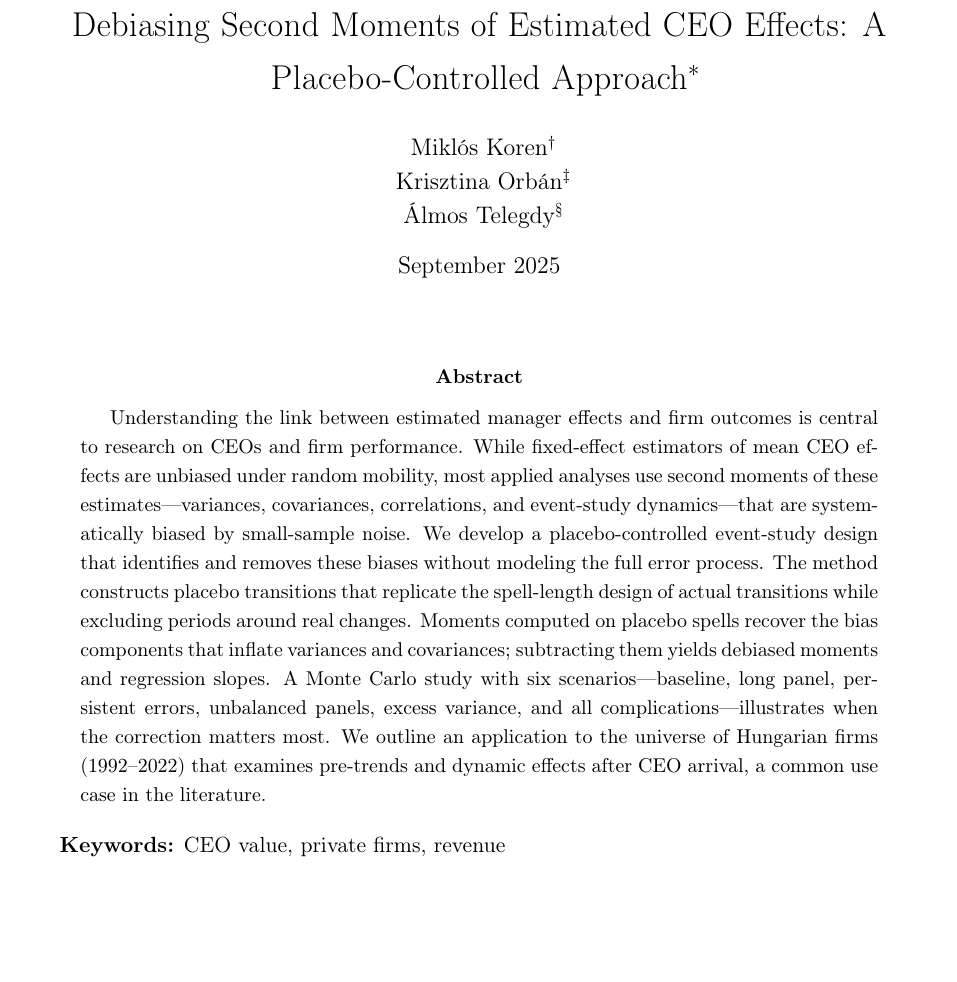
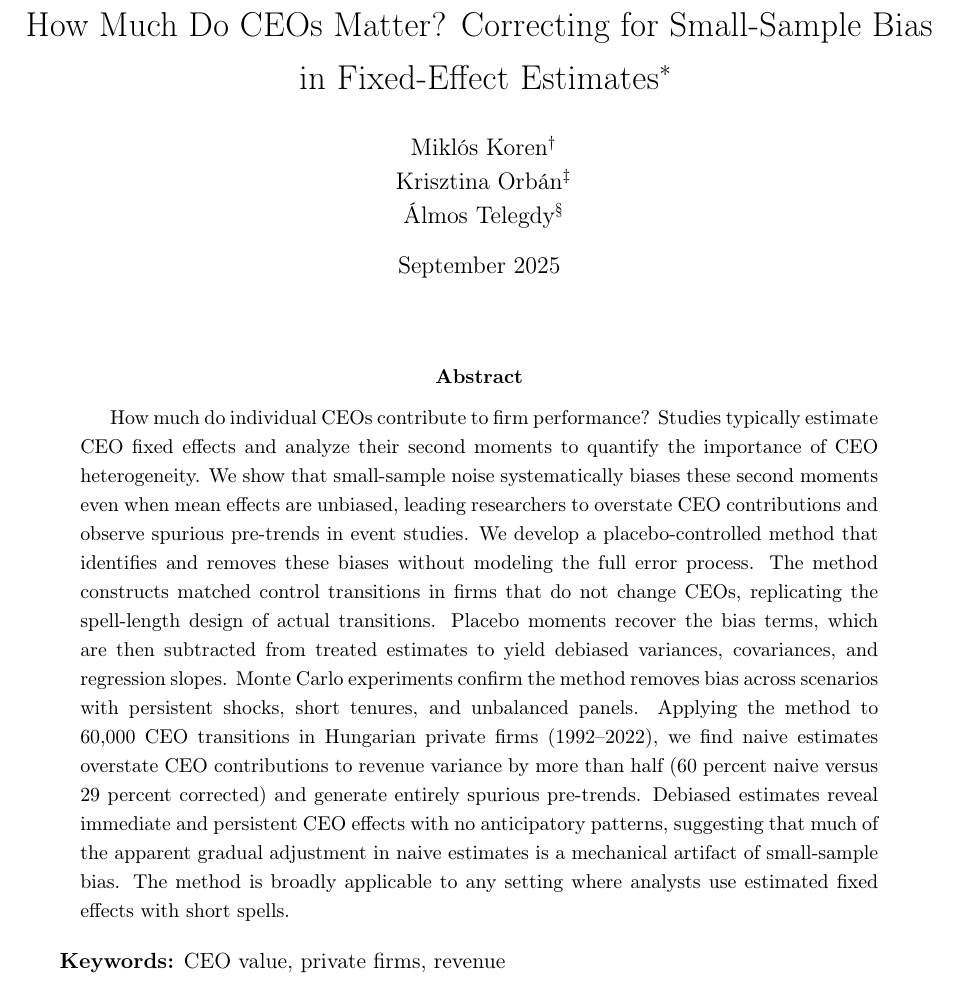
Before and after one commit to korenmiklos/ceo-value, a LaTeX paper (papers/econometrics/paper.tex): part of page 1 of 24, cut at the place of the change, the shorter picture padded with empty space. Compiled offline with pdfLaTeX.

Commit message:
new title and abstract

```diff
--- a/papers/econometrics/paper.tex
+++ b/papers/econometrics/paper.tex
@@ -22,7 +22,7 @@
 % Define \sym command for significance stars from esttab
 \newcommand{\sym}[1]{{#1}}
 
-\title{Debiasing Second Moments of Estimated CEO Effects: A Placebo-Controlled Approach\thanks{Project no. 144193 has been implemented with the support provided by the Ministry of Culture and Innovation of Hungary from the National Research, Development and Innovation Fund, financed under the KKP\_22 funding scheme. This project was funded by the European Research Council (ERC Advanced Grant agreement number 101097789). Telegdy received support from the Hungarian Scientific Research Fund – OTKA, contract number 143346. The views expressed in this research are those of the authors and do not necessarily reflect the official view of the European Union or the European Research Council.}}
+\title{How Much Do CEOs Matter? Correcting for Small-Sample Bias in Fixed-Effect Estimates\thanks{Project no. 144193 has been implemented with the support provided by the Ministry of Culture and Innovation of Hungary from the National Research, Development and Innovation Fund, financed under the KKP\_22 funding scheme. This project was funded by the European Research Council (ERC Advanced Grant agreement number 101097789). Telegdy received support from the Hungarian Scientific Research Fund – OTKA, contract number 143346. The views expressed in this research are those of the authors and do not necessarily reflect the official view of the European Union or the European Research Council.}}
 
 \author{Miklós Koren\thanks{Central European University, ELTE Centre for Economic and Regional Studies, CEPR and CESifo. E-mail: korenm@ceu.edu} \\
         Krisztina Orbán\thanks{Monash University.} \\
@@ -36,7 +36,7 @@
 \thispagestyle{empty}
 
 \begin{abstract}
-Understanding the link between estimated manager effects and firm outcomes is central to research on CEOs and firm performance. While fixed-effect estimators of mean CEO effects are unbiased under random mobility, most applied analyses use second moments of these estimates—variances, covariances, correlations, and event-study dynamics—that are systematically biased by small-sample noise. We develop a placebo-controlled event-study design that identifies and removes these biases without modeling the full error process. The method constructs placebo transitions that replicate the spell-length design of actual transitions while excluding periods around real changes. Moments computed on placebo spells recover the bias components that inflate variances and covariances; subtracting them yields debiased moments and regression slopes. A Monte Carlo study with six scenarios—baseline, long panel, persistent errors, unbalanced panels, excess variance, and all complications—illustrates when the correction matters most. We outline an application to the universe of Hungarian firms (1992--2022) that examines pre-trends and dynamic effects after CEO arrival, a common use case in the literature.
+How much do individual CEOs contribute to firm performance? Studies typically estimate CEO fixed effects and analyze their second moments to quantify the importance of CEO heterogeneity. We show that small-sample noise systematically biases these second moments even when mean effects are unbiased, leading researchers to overstate CEO contributions and observe spurious pre-trends in event studies. We develop a placebo-controlled method that identifies and removes these biases without modeling the full error process. The method constructs matched control transitions in firms that do not change CEOs, replicating the spell-length design of actual transitions. Placebo moments recover the bias terms, which are then subtracted from treated estimates to yield debiased variances, covariances, and regression slopes. Monte Carlo experiments confirm the method removes bias across scenarios with persistent shocks, short tenures, and unbalanced panels. Applying the method to 60,000 CEO transitions in Hungarian private firms (1992--2022), we find naive estimates overstate CEO contributions to revenue variance by more than half (60 percent naive versus 29 percent corrected) and generate entirely spurious pre-trends. Debiased estimates reveal immediate and persistent CEO effects with no anticipatory patterns, suggesting that much of the apparent gradual adjustment in naive estimates is a mechanical artifact of small-sample bias. The method is broadly applicable to any setting where analysts use estimated fixed effects with short spells.
 \end{abstract}
 
 \textbf{Keywords:} CEO value, private firms, revenue
```
Also changed, not shown: papers/econometrics/paper.pdf.
